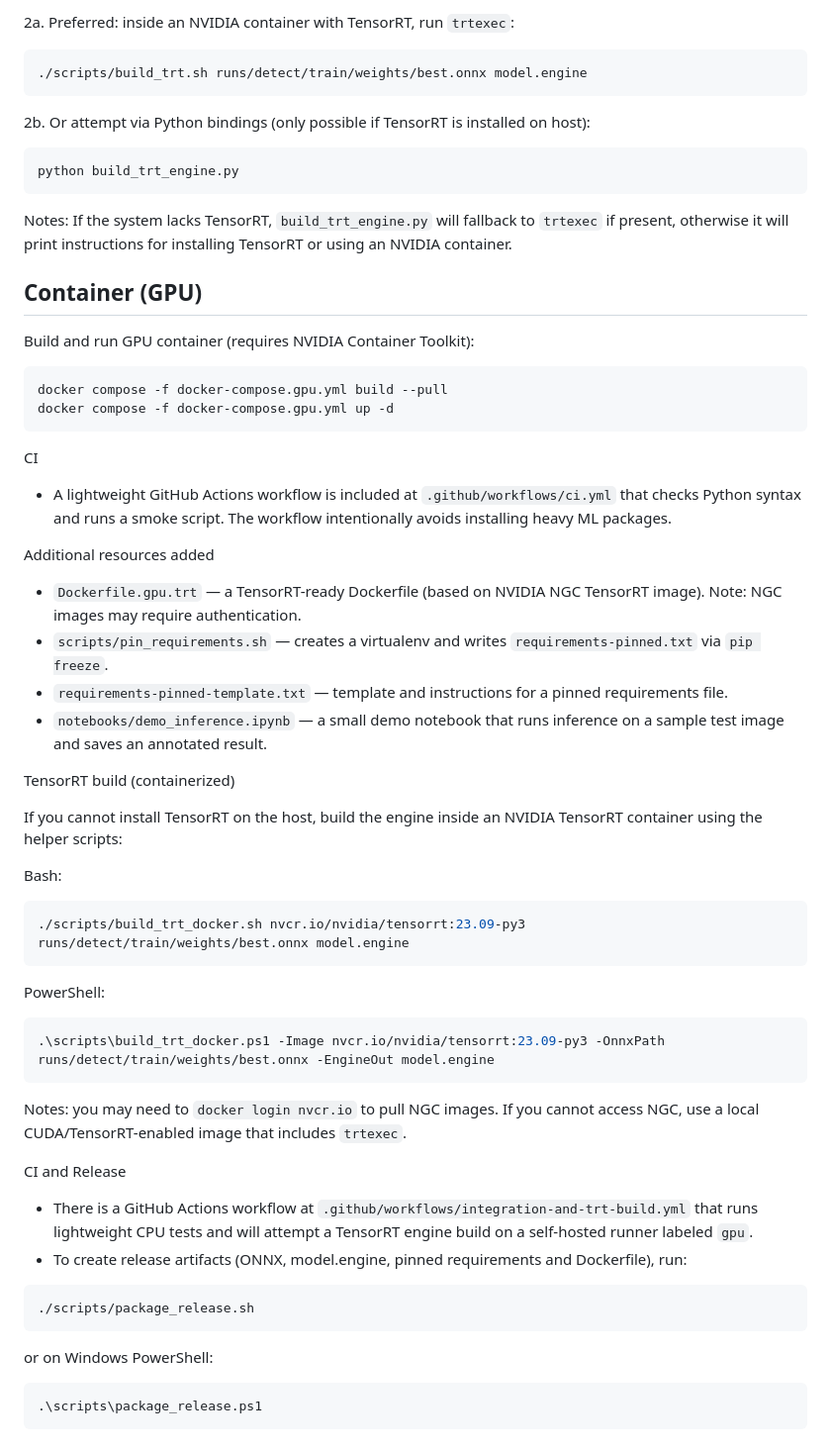
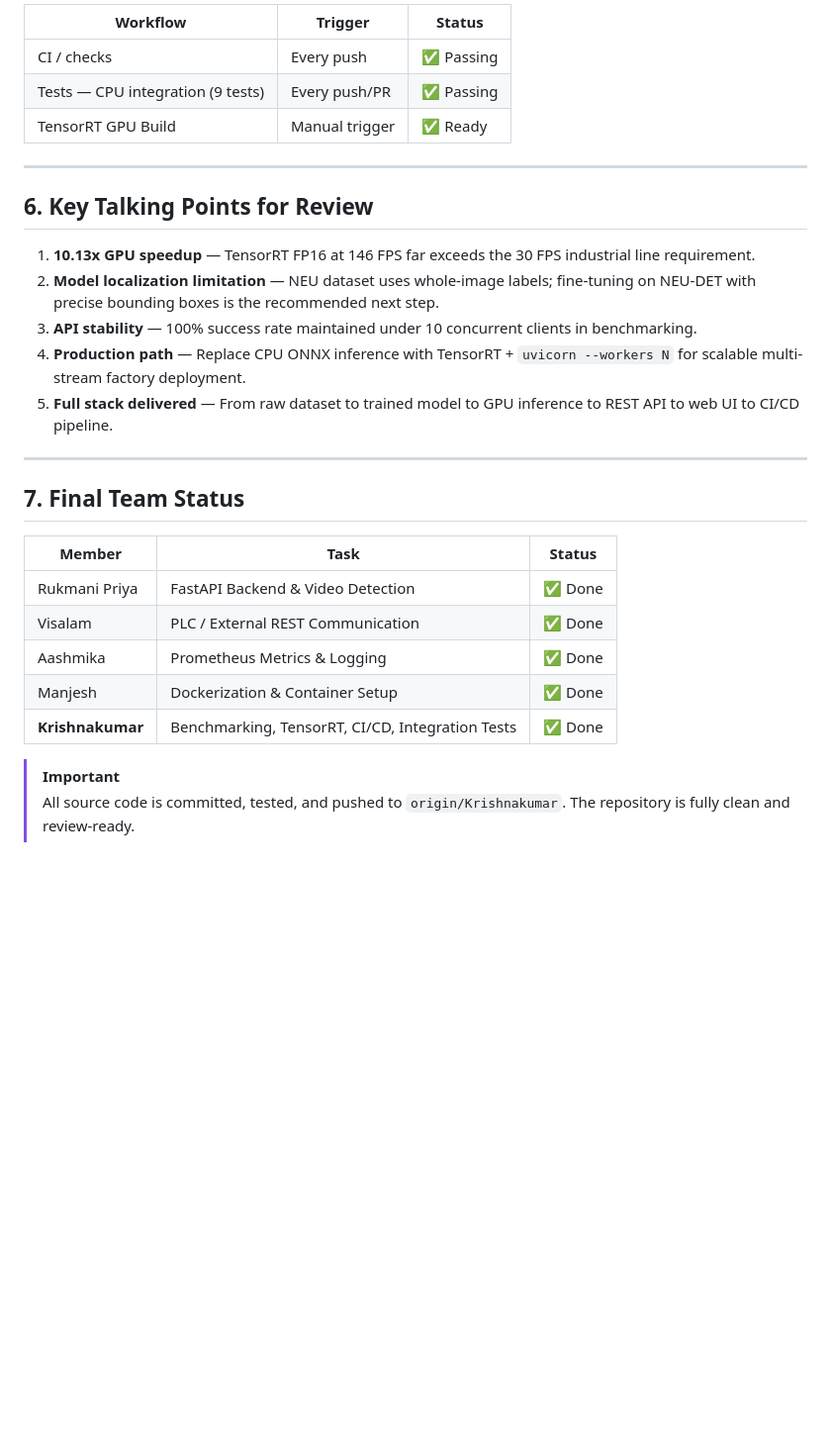
Before and after one commit to Datascience-03/Real_Time_Industrial_Defect_Detection_System, a Markdown page: README.md, the part around one of its changes. Shown at 99% size. Drawn GitHub-style; blank space fills up the shorter version.

````diff
--- a/README.md
+++ b/README.md
@@ -94,63 +85,31 @@ python -c "from ultralytics import YOLO; YOLO('runs/detect/train/weights/best.pt
 
-2a. Preferred: inside an NVIDIA container with TensorRT, run `trtexec`:
+| Workflow | Trigger | Status |
+|----------|---------|--------|
+| CI / checks | Every push | ✅ Passing |
+| Tests — CPU integration (9 tests) | Every push/PR | ✅ Passing |
+| TensorRT GPU Build | Manual trigger | ✅ Ready |
 
-```bash
-./scripts/build_trt.sh runs/detect/train/weights/best.onnx model.engine
-```
+---
 
-2b. Or attempt via Python bindings (only possible if TensorRT is installed on host):
+## 6. Key Talking Points for Review
 
-```bash
-python build_trt_engine.py
-```
+1. **10.13x GPU speedup** — TensorRT FP16 at 146 FPS far exceeds the 30 FPS industrial line requirement.
+2. **Model localization limitation** — NEU dataset uses whole-image labels; fine-tuning on NEU-DET with precise bounding boxes is the recommended next step.
+3. **API stability** — 100% success rate maintained under 10 concurrent clients in benchmarking.
+4. **Production path** — Replace CPU ONNX inference with TensorRT + `uvicorn --workers N` for scalable multi-stream factory deployment.
+5. **Full stack delivered** — From raw dataset to trained model to GPU inference to REST API to web UI to CI/CD pipeline.
 
-Notes: If the system lacks TensorRT, `build_trt_engine.py` will fallback to `trtexec` if present, otherwise it will print instructions for installing TensorRT or using an NVIDIA container.
+---
 
-## Container (GPU)
+## 7. Final Team Status
 
-Build and run GPU container (requires NVIDIA Container Toolkit):
+| Member | Task | Status |
+|--------|------|--------|
+| Rukmani Priya | FastAPI Backend & Video Detection | ✅ Done |
+| Visalam | PLC / External REST Communication | ✅ Done |
+| Aashmika | Prometheus Metrics & Logging | ✅ Done |
+| Manjesh | Dockerization & Container Setup | ✅ Done |
+| **Krishnakumar** | Benchmarking, TensorRT, CI/CD, Integration Tests | ✅ Done |
 
-```bash
-docker compose -f docker-compose.gpu.yml build --pull
-docker compose -f docker-compose.gpu.yml up -d
-```
-
-CI
-- A lightweight GitHub Actions workflow is included at `.github/workflows/ci.yml` that checks Python syntax and runs a smoke script. The workflow intentionally avoids installing heavy ML packages.
-
-Additional resources added
-- `Dockerfile.gpu.trt` — a TensorRT-ready Dockerfile (based on NVIDIA NGC TensorRT image). Note: NGC images may require authentication.
-- `scripts/pin_requirements.sh` — creates a virtualenv and writes `requirements-pinned.txt` via `pip freeze`.
-- `requirements-pinned-template.txt` — template and instructions for a pinned requirements file.
-- `notebooks/demo_inference.ipynb` — a small demo notebook that runs inference on a sample test image and saves an annotated result.
-
-TensorRT build (containerized)
-
-If you cannot install TensorRT on the host, build the engine inside an NVIDIA TensorRT container using the helper scripts:
-
-Bash:
-```bash
-./scripts/build_trt_docker.sh nvcr.io/nvidia/tensorrt:23.09-py3 runs/detect/train/weights/best.onnx model.engine
-```
-
-PowerShell:
-```powershell
-.\scripts\build_trt_docker.ps1 -Image nvcr.io/nvidia/tensorrt:23.09-py3 -OnnxPath runs/detect/train/weights/best.onnx -EngineOut model.engine
-```
-
-Notes: you may need to `docker login nvcr.io` to pull NGC images. If you cannot access NGC, use a local CUDA/TensorRT-enabled image that includes `trtexec`.
-
-CI and Release
-
-- There is a GitHub Actions workflow at `.github/workflows/integration-and-trt-build.yml` that runs lightweight CPU tests and will attempt a TensorRT engine build on a self-hosted runner labeled `gpu`.
-- To create release artifacts (ONNX, model.engine, pinned requirements and Dockerfile), run:
-
-```bash
-./scripts/package_release.sh
-```
-
-or on Windows PowerShell:
-
-```powershell
-.\scripts\package_release.ps1
-```
+> [!IMPORTANT]
+> All source code is committed, tested, and pushed to `origin/Krishnakumar`. The repository is fully clean and review-ready.
````
Also changed, not shown: other parts of README.md (+69 -78 lines).
